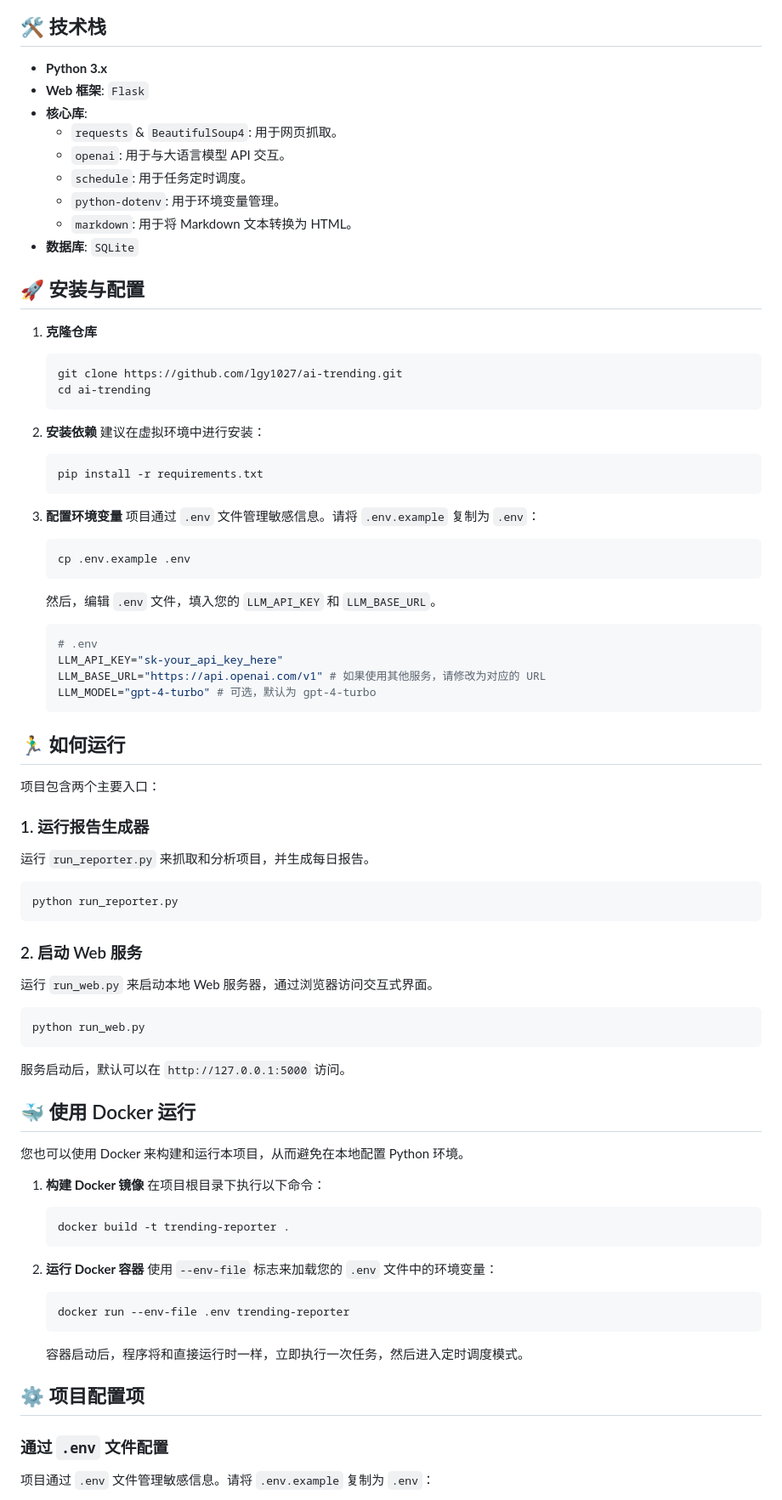
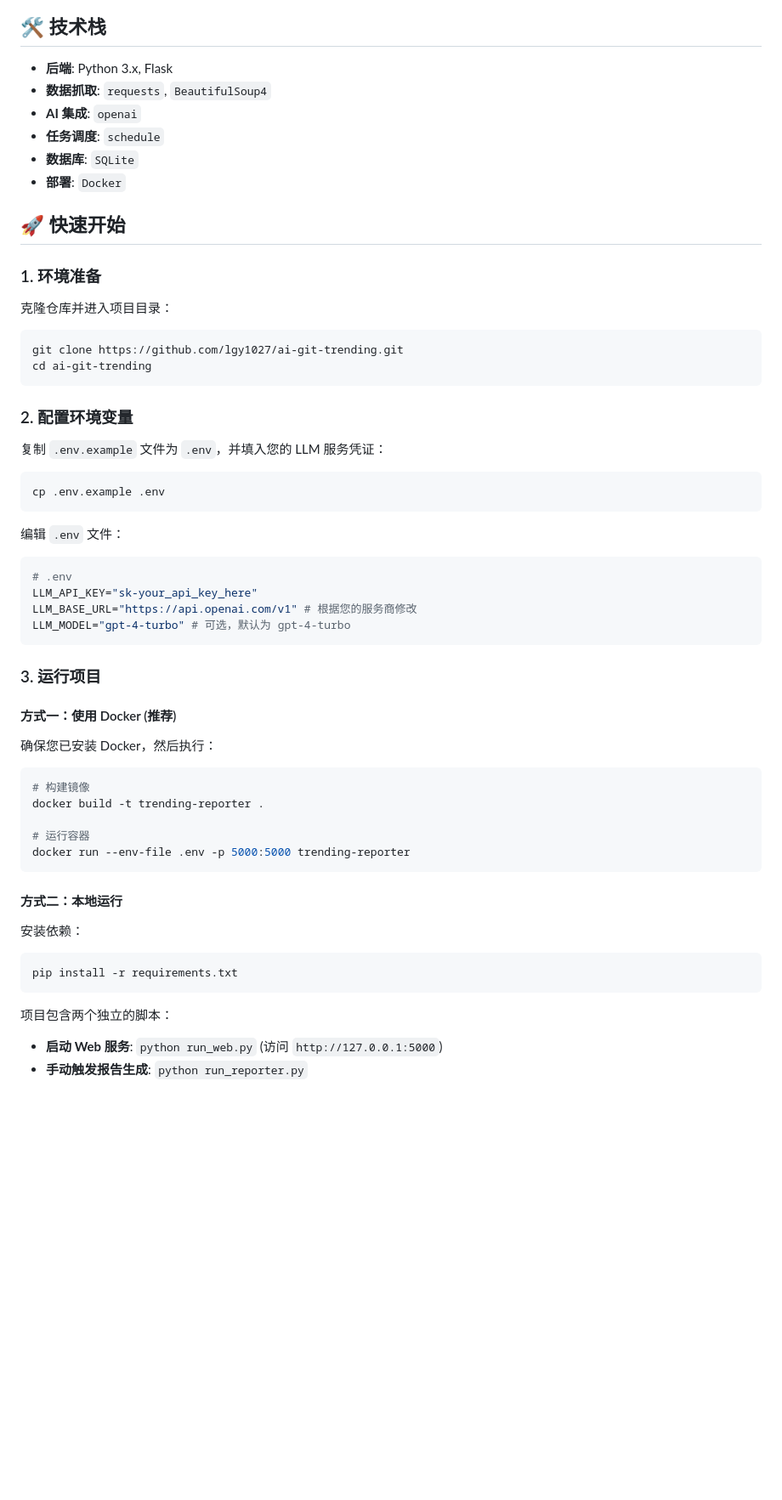
Before and after one commit to gzhang33/ai-git-trending, a Markdown page: README.md, the part around the change printed below. Shown: that part at 85% size. Rendered like a GitHub page; blank space fills up the shorter version.

````diff
--- a/README.md
+++ b/README.md
@@ -54,84 +33,58 @@
 
 ## 🛠️ 技术栈
 
-- **Python 3.x**
-- **Web 框架**: `Flask`
-- **核心库**:
-  - `requests` & `BeautifulSoup4`: 用于网页抓取。
-  - `openai`: 用于与大语言模型 API 交互。
-  - `schedule`: 用于任务定时调度。
-  - `python-dotenv`: 用于环境变量管理。
-  - `markdown`: 用于将 Markdown 文本转换为 HTML。
+- **后端**: Python 3.x, Flask
+- **数据抓取**: `requests`, `BeautifulSoup4`
+- **AI 集成**: `openai`
+- **任务调度**: `schedule`
 - **数据库**: `SQLite`
+- **部署**: `Docker`
 
-## 🚀 安装与配置
+## 🚀 快速开始
 
-1.  **克隆仓库**
-    ```bash
-    git clone https://github.com/lgy1027/ai-trending.git
-    cd ai-trending
-    ```
+### 1. 环境准备
 
-2.  **安装依赖**
-    建议在虚拟环境中进行安装：
-    ```bash
-    pip install -r requirements.txt
-    ```
-
-3.  **配置环境变量**
-    项目通过 `.env` 文件管理敏感信息。请将 `.env.example` 复制为 `.env`：
-    ```bash
-    cp .env.example .env
-    ```
-    然后，编辑 `.env` 文件，填入您的 `LLM_API_KEY` 和 `LLM_BASE_URL`。
-    ```env
-    # .env
-    LLM_API_KEY="sk-your_api_key_here"
-    LLM_BASE_URL="https://api.openai.com/v1" # 如果使用其他服务，请修改为对应的 URL
-    LLM_MODEL="gpt-4-turbo" # 可选，默认为 gpt-4-turbo
-    ```
-
-## 🏃‍♂️ 如何运行
-
-项目包含两个主要入口：
-
-### 1. 运行报告生成器
-
-运行 `run_reporter.py` 来抓取和分析项目，并生成每日报告。
-
+克隆仓库并进入项目目录：
 ```bash
-python run_reporter.py
+git clone https://github.com/lgy1027/ai-git-trending.git
+cd ai-git-trending
 ```
 
-### 2. 启动 Web 服务
+### 2. 配置环境变量
 
-运行 `run_web.py` 来启动本地 Web 服务器，通过浏览器访问交互式界面。
-
+复制 `.env.example` 文件为 `.env`，并填入您的 LLM 服务凭证：
 ```bash
-python run_web.py
+cp .env.example .env
+```
+编辑 `.env` 文件：
+```env
+# .env
+LLM_API_KEY="sk-your_api_key_here"
+LLM_BASE_URL="https://api.openai.com/v1" # 根据您的服务商修改
+LLM_MODEL="gpt-4-turbo" # 可选，默认为 gpt-4-turbo
 ```
 
-服务启动后，默认可以在 `http://127.0.0.1:5000` 访问。
+### 3. 运行项目
 
-## 🐳 使用 Docker 运行
+#### 方式一：使用 Docker (推荐)
 
-您也可以使用 Docker 来构建和运行本项目，从而避免在本地配置 Python 环境。
+确保您已安装 Docker，然后执行：
+```bash
+# 构建镜像
+docker build -t trending-reporter .
 
-1.  **构建 Docker 镜像**
-    在项目根目录下执行以下命令：
-    ```bash
-    docker build -t trending-reporter .
-    ```
+# 运行容器
+docker run --env-file .env -p 5000:5000 trending-reporter
+```
 
-2.  **运行 Docker 容器**
-    使用 `--env-file` 标志来加载您的 `.env` 文件中的环境变量：
-    ```bash
-    docker run --env-file .env trending-reporter
-    ```
-    容器启动后，程序将和直接运行时一样，立即执行一次任务，然后进入定时调度模式。
+#### 方式二：本地运行
 
-## ⚙️ 项目配置项
+安装依赖：
+```bash
+pip install -r requirements.txt
+```
 
-### 通过 `.env` 文件配置
-项目通过 `.env` 文件管理敏感信息。请将 `.env.example` 复制为 `.env`：
+项目包含两个独立的脚本：
+- **启动 Web 服务**: `python run_web.py` (访问 `http://127.0.0.1:5000`)
+- **手动触发报告生成**: `python run_reporter.py`
 
````
Also changed, not shown: other parts of README.md (+34 -59 lines), images/interaction.png (added), images/star.png (added).
